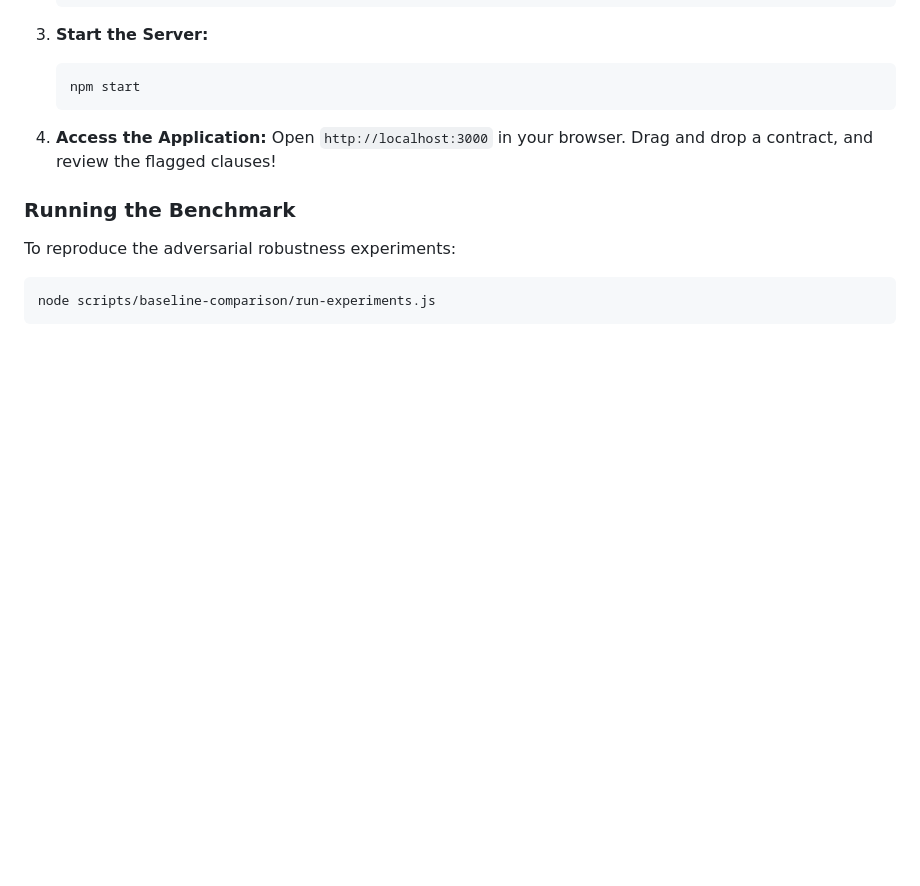
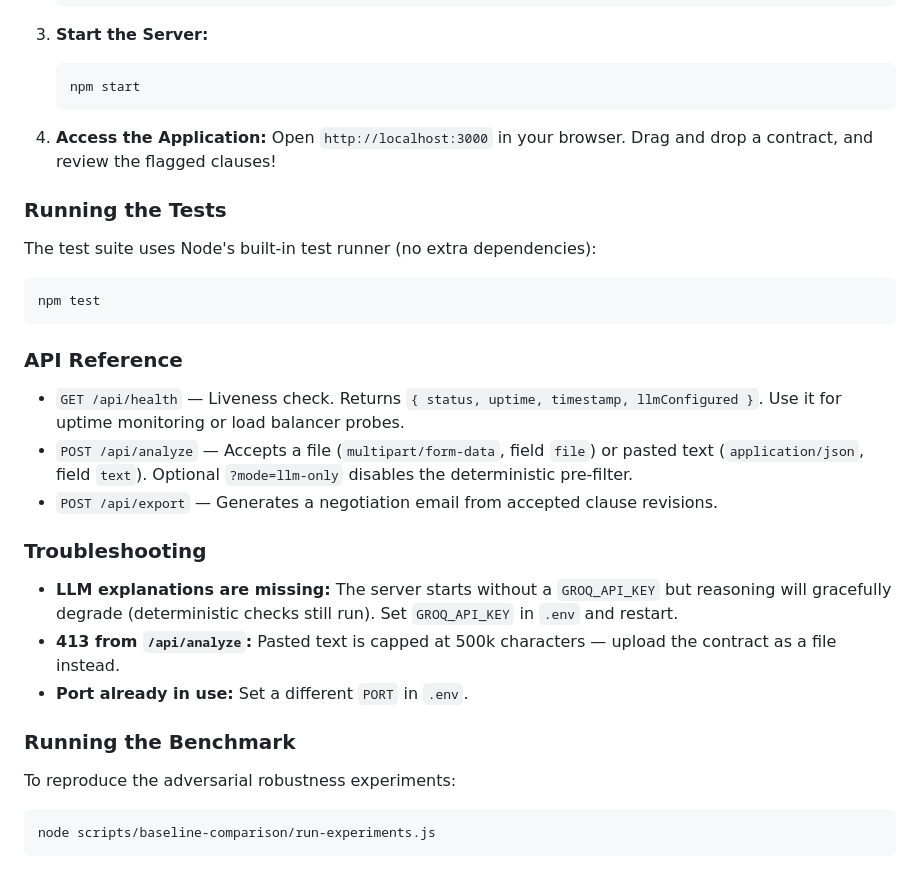
Before and after one commit to Logesh-bruce/CLAUSE-GUARD, a Markdown page: README.md, the part around the change. Drawn GitHub-style; blank space fills up the shorter version.

Commit message:
docs: add API reference, test instructions, and troubleshooting

````diff
--- a/README.md
+++ b/README.md
@@ -66,6 +66,22 @@ We ran a benchmark comparing a pure **LLM-Only Pipeline** against our **Hybrid P
 4. **Access the Application:**
    Open `http://localhost:3000` in your browser. Drag and drop a contract, and review the flagged clauses!
 
+### Running the Tests
+The test suite uses Node's built-in test runner (no extra dependencies):
+```bash
+npm test
+```
+
+### API Reference
+- `GET /api/health` — Liveness check. Returns `{ status, uptime, timestamp, llmConfigured }`. Use it for uptime monitoring or load balancer probes.
+- `POST /api/analyze` — Accepts a file (`multipart/form-data`, field `file`) or pasted text (`application/json`, field `text`). Optional `?mode=llm-only` disables the deterministic pre-filter.
+- `POST /api/export` — Generates a negotiation email from accepted clause revisions.
+
+### Troubleshooting
+- **LLM explanations are missing:** The server starts without a `GROQ_API_KEY` but reasoning will gracefully degrade (deterministic checks still run). Set `GROQ_API_KEY` in `.env` and restart.
+- **413 from `/api/analyze`:** Pasted text is capped at 500k characters — upload the contract as a file instead.
+- **Port already in use:** Set a different `PORT` in `.env`.
+
 ### Running the Benchmark
 To reproduce the adversarial robustness experiments:
 ```bash
````
